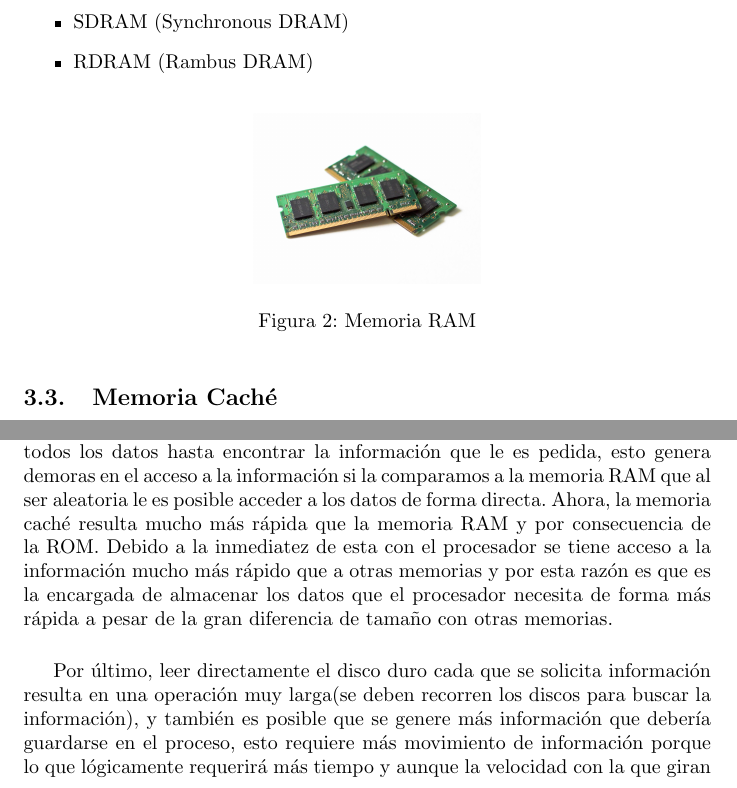
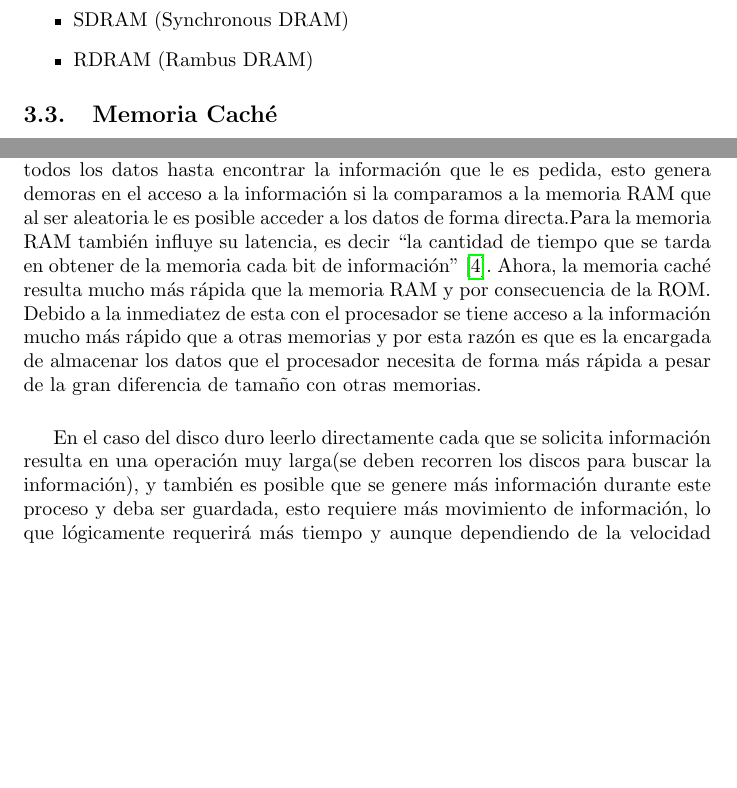
Before and after one commit to Angie-gie/taller, a LaTeX document (main.tex): two parts of pages 4 and 5 of 6, joined at a grey line, cut so that both start at the same text, the shorter picture padded with empty space. Compiled offline with pdfLaTeX.

Commit message:
arreglo de definición

```diff
--- a/main.tex
+++ b/main.tex
@@ -72,12 +66,6 @@ La Random Access Memory o memoria RAM es una memoria volátil, es decir que ``un
     \item{SDRAM (Synchronous DRAM)}
     \item{RDRAM (Rambus DRAM)}
 \end{itemize}
-
-\begin{figure}[h]
-\includegraphics[width=4cm]{memoriaRAM.jpg}
-\centering
-\caption{Memoria RAM}
-\end{figure}
 
 \subsection{Memoria Caché}
 Es una memoria de tipo estático que se sitúa entre el procesador y la memoria principal. Almacena los datos que el procesador debe acceder con más frecuencia para acelerar el acceso a estos. Estas memorias se encuentran divididas en 3 niveles, L1, L2 y L3. El primer nivel de la memoria es el que se encuentra más inmediato al procesador por lo tanto el acceso a la información de este nivel es más rápido al de los otros niveles. Mientras mayor sea el nivel su capacidad de almacenamiento es más grande pero su velocidad será menor.
@@ -100,7 +88,7 @@ Es de dirección unidireccional y transporta las direcciones de memoria a las qu
 Es de dirección bidireccional y es aquel que gestiona el flujo de información que indica si la operación es una lectura o una escritura en la memoria y la garantía de que la operación ocurre en el momento adecuado.
 
 \section{Velocidad de las memorias e importancia}
-Por un lado, la memoria ROM al ser una memoria secuencial debe recorrer todos los datos hasta encontrar la información que le es pedida, esto genera demoras en el acceso a la información si la comparamos a la memoria RAM que al ser aleatoria le es posible acceder a los datos de forma directa. Ahora, la memoria caché resulta mucho más rápida que la memoria RAM y por consecuencia de la ROM. Debido a la inmediatez de esta con el procesador se tiene acceso a la información mucho más rápido que a otras memorias y por esta razón es que es la encargada de almacenar los datos que el procesador necesita de forma más rápida a pesar de la gran diferencia de tamaño con otras memorias.\par
+Por un lado, la memoria ROM al ser una memoria secuencial debe recorrer todos los datos hasta encontrar la información que le es pedida, esto genera demoras en el acceso a la información si la comparamos a la memoria RAM que al ser aleatoria le es posible acceder a los datos de forma directa.Para la memoria RAM también influye su latencia, es decir ``la cantidad de tiempo que se tarda en obtener de la memoria cada bit de información’’\cite{Documento}. Ahora, la memoria caché resulta mucho más rápida que la memoria RAM y por consecuencia de la ROM. Debido a la inmediatez de esta con el procesador se tiene acceso a la información mucho más rápido que a otras memorias y por esta razón es que es la encargada de almacenar los datos que el procesador necesita de forma más rápida a pesar de la gran diferencia de tamaño con otras memorias.\par
 \vspace{5mm}
-Por último, leer directamente el disco duro cada que se solicita información resulta en una operación muy larga(se deben recorren los discos para buscar la información), y también es posible que se genere más información que debería guardarse en el proceso, esto requiere más movimiento de información porque lo que lógicamente requerirá más tiempo y aunque la velocidad con la que giran los discos puede hacer el proceso más rápido sigue siendo más lento que una memoria RAM.
+En el caso del disco duro leerlo directamente cada que se solicita información resulta en una operación muy larga(se deben recorren los discos para buscar la información), y también es posible que se genere más información durante este proceso y deba ser guardada, esto requiere más movimiento de información, lo que lógicamente requerirá más tiempo y aunque dependiendo de la velocidad con la que giran los discos (revoluciones por minuto o RPM) puede hacer el proceso más rápido sigue siendo más lento que una memoria RAM.\par
 
```
Also changed, not shown: images/memoriaRAM.jpg (deleted), images/rom.jpg (deleted), investigacion.pdf, main.tex (7 more changed lines).
